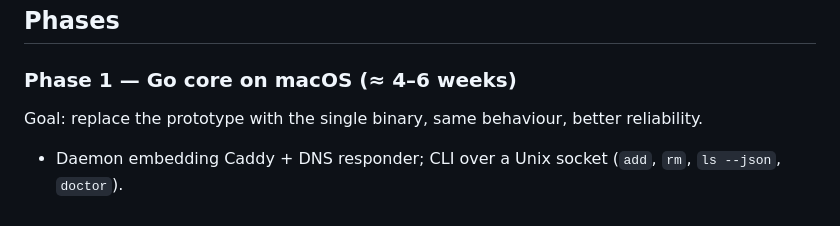
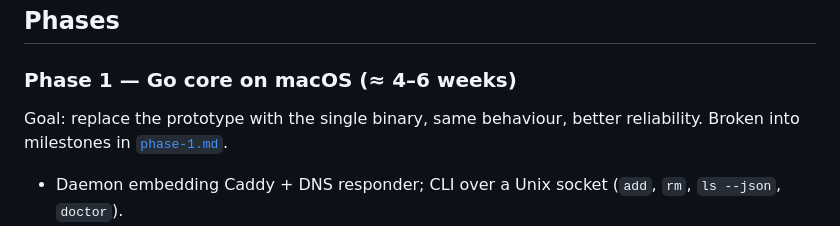
Before and after one commit to dotlane/dotlane, a Markdown page: docs/roadmap.md, the part around the change. GitHub-like rendering.

```diff
--- a/docs/roadmap.md
+++ b/docs/roadmap.md
@@ -121,6 +121,7 @@ Recommendation: Wails, to stay in one language, unless the team is stronger in R
 ### Phase 1 — Go core on macOS (≈ 4–6 weeks)
 
 Goal: replace the prototype with the single binary, same behaviour, better reliability.
+Broken into milestones in [`phase-1.md`](phase-1.md).
 
 - Daemon embedding Caddy + DNS responder; CLI over a Unix socket (`add`, `rm`, `ls --json`, `doctor`).
 - `dotlane install` / `uninstall`: resolver file, CA trust, launchd agent — each admin prompt
```
Also changed, not shown: README.md (+1 -0 lines), docs/phase-1.md (added, +120 -0 lines).
